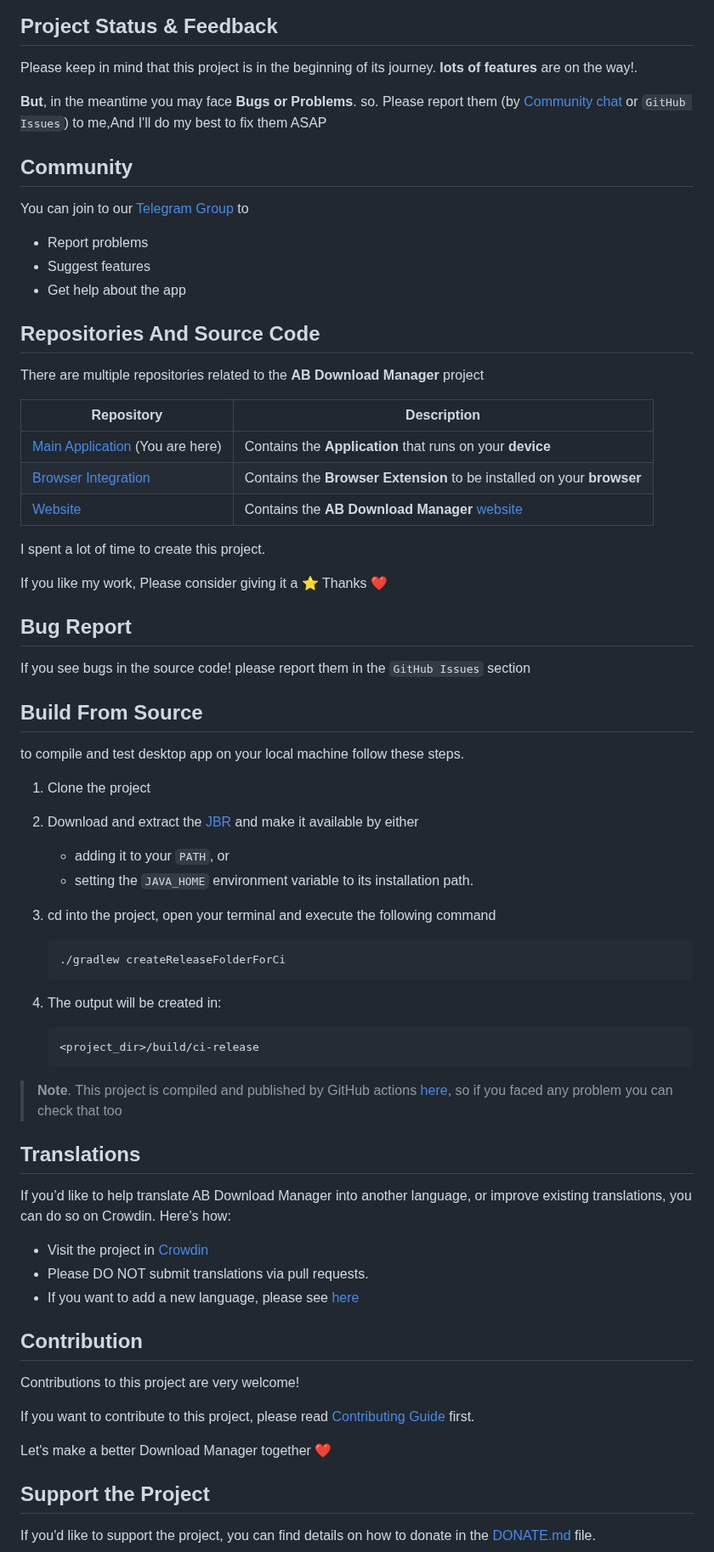
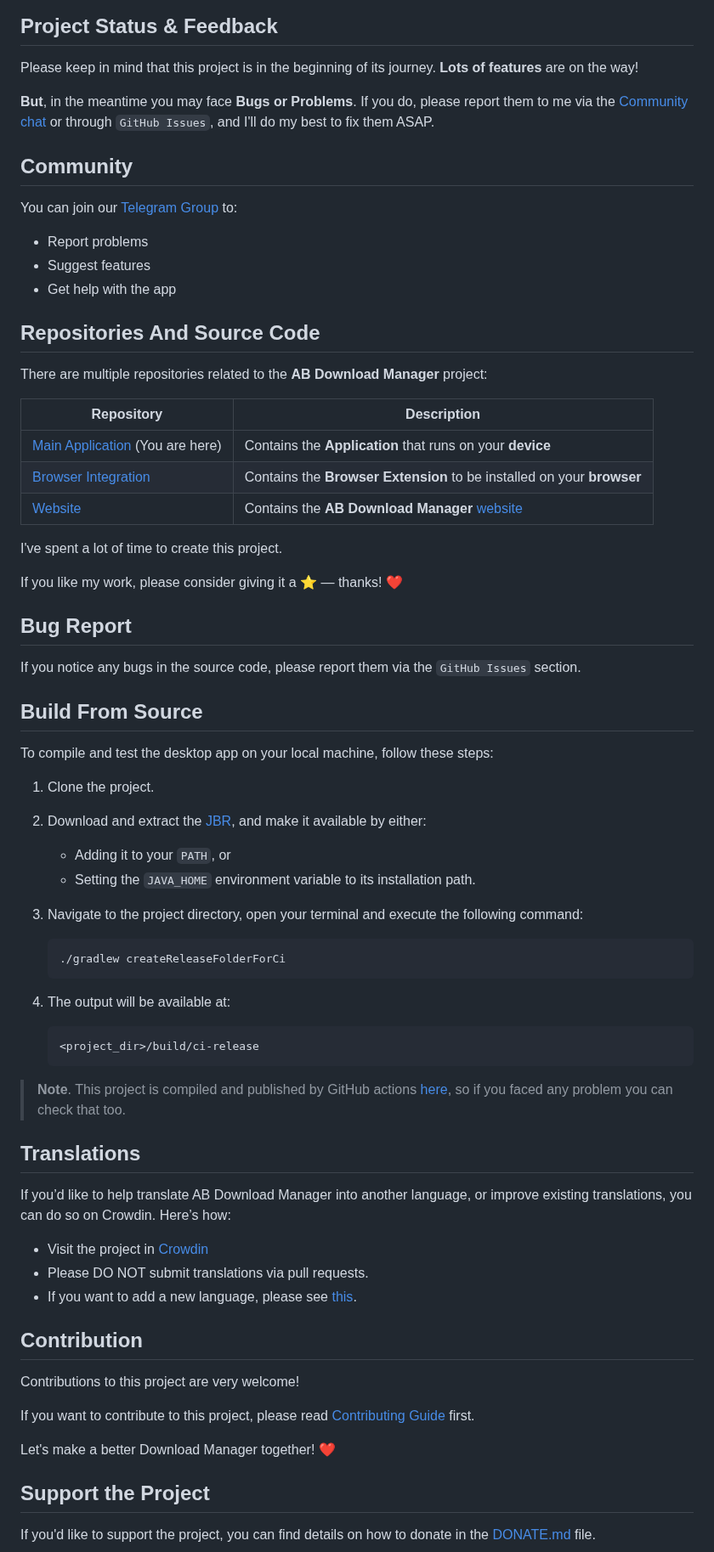
Before and after one commit to amir1376/ab-download-manager, a Markdown page: README.md, the part around one of its changes. Shown at 85% size. GitHub-like rendering.

````diff
--- a/README.md
+++ b/README.md
@@ -94,22 +93,21 @@ You can download the browser extension to integrate the app with your browser
 ## Project Status & Feedback
 
 Please keep in mind that this project is in the beginning of its journey.
-**lots of features** are on the way!.
+**Lots of features** are on the way!
 
-**But**, in the meantime you may face **Bugs or Problems**. so.
-Please report them (by [Community chat](#community) or `GitHub Issues`) to me,And I'll do my best to fix them ASAP
+**But**, in the meantime you may face **Bugs or Problems**. If you do, please report them to me via the [Community chat](#community) or through `GitHub Issues`, and I'll do my best to fix them ASAP.
 
 ## Community
 
-You can join to our [Telegram Group](https://t.me/abdownloadmanager_discussion) to
+You can join our [Telegram Group](https://t.me/abdownloadmanager_discussion) to:
 
 - Report problems
 - Suggest features
-- Get help about the app
+- Get help with the app
 
 ## Repositories And Source Code
 
-There are multiple repositories related to the **AB Download Manager** project
+There are multiple repositories related to the **AB Download Manager** project:
 
 | Repository                                                                                 | Description                                                                   |
 |--------------------------------------------------------------------------------------------|-------------------------------------------------------------------------------|
@@ -117,39 +115,39 @@ There are multiple repositories related to the **AB Download Manager** project
 | [Browser Integration](https://github.com/amir1376/ab-download-manager-browser-integration) | Contains the **Browser Extension** to be installed on your  **browser**       |
 | [Website](https://github.com/amir1376/ab-download-manager-website)                         | Contains the **AB Download Manager** [website](https://abdownloadmanager.com) |
 
-I spent a lot of time to create this project.
+I've spent a lot of time to create this project.
 
-If you like my work, Please consider giving it a ⭐ Thanks ❤️
+If you like my work, please consider giving it a ⭐ — thanks! ❤️
 
 ## Bug Report
 
-If you see bugs in the source code! please report them in the `GitHub Issues` section
+If you notice any bugs in the source code, please report them via the `GitHub Issues` section.
 
 ## Build From Source
 
-to compile and test desktop app on your local machine
-follow these steps.
+To compile and test the desktop app on your local machine,
+follow these steps:
 
-1. Clone the project
-2. Download and extract the [JBR](https://github.com/JetBrains/JetBrainsRuntime/releases) and make it available by either
+1. Clone the project.
+2. Download and extract the [JBR](https://github.com/JetBrains/JetBrainsRuntime/releases), and make it available by either:
 
-    - adding it to your `PATH`, or
-    - setting the `JAVA_HOME` environment variable to its installation path.
+    - Adding it to your `PATH`, or
+    - Setting the `JAVA_HOME` environment variable to its installation path.
 
-3. cd into the project, open your terminal and execute the following command
+3. Navigate to the project directory, open your terminal and execute the following command:
 
     ```bash
     ./gradlew createReleaseFolderForCi
     ```
 
-4. The output will be created in:
+4. The output will be available at:
 
     ```
     <project_dir>/build/ci-release
     ```
 
 > **Note**. This project is compiled and published by GitHub actions [here](./.github/workflows/publish.yml), so if you
-> faced any problem you can check that too
+> faced any problem you can check that too.
 
 ## Translations
 
@@ -158,7 +156,7 @@ so on Crowdin. Here’s how:
 
 - Visit the project in [Crowdin](https://crowdin.com/project/ab-download-manager)
 - Please DO NOT submit translations via pull requests.
-- If you want to add a new language, please see [here](https://github.com/amir1376/ab-download-manager/issues/144)
+- If you want to add a new language, please see [this](https://github.com/amir1376/ab-download-manager/issues/144).
 
 ## Contribution
 
@@ -166,7 +164,7 @@ Contributions to this project are very welcome!
 
 If you want to contribute to this project, please read [Contributing Guide](CONTRIBUTING.md) first.
 
-Let's make a better Download Manager together ❤️
+Let's make a better Download Manager together! ❤️
 
 ## Support the Project
 
````
Also changed, not shown: other parts of README.md (+11 -12 lines), assets/banners/chrome-extension_dark.png, assets/banners/chrome-extension_light.png, assets/banners/firefox-extension.png.
